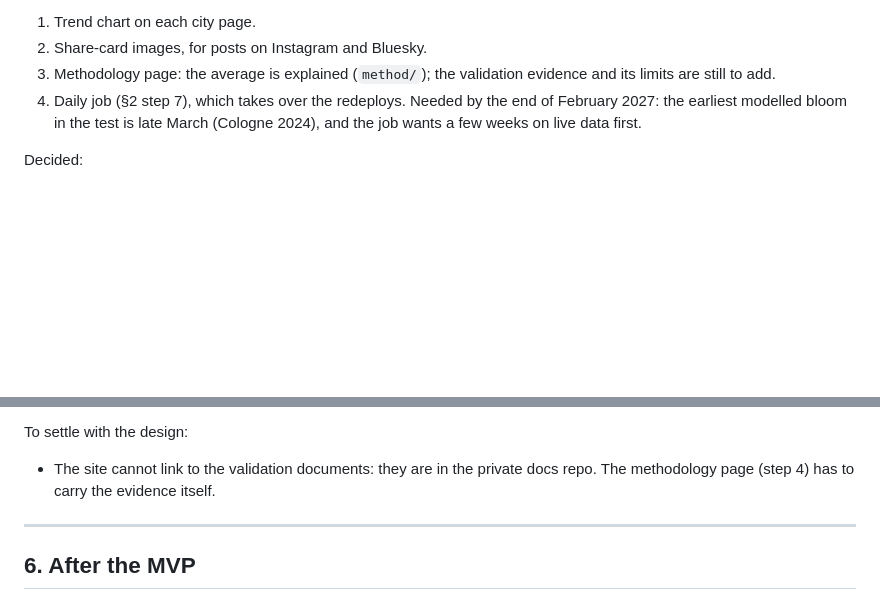
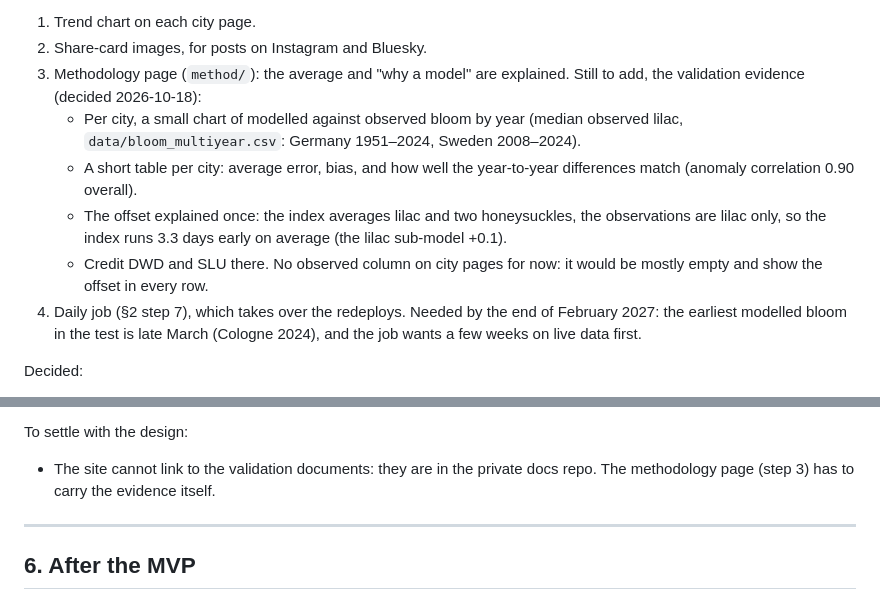
Before and after one commit to Aimekram/call-of-kiuru, a Markdown page: PLAN.md, 2 parts joined by grey strips. Rendered like a GitHub page; blank space fills up the shorter version.

Commit message:
docs: plan the observed-vs-modelled chart for the method page
Per city, modelled against observed bloom by year, a short accuracy
table, and the lilac-only offset explained once. No observed column on
city pages for now.

Co-Authored-By: Claude Opus 5.5 <noreply@anthropic.com>

```diff
--- a/PLAN.md
+++ b/PLAN.md
@@ -270,8 +270,18 @@ Still to build, in order (reordered 2026-10-18: until spring the history is
 what people see, so the interface comes before the daily job):
 1. Trend chart on each city page.
 2. Share-card images, for posts on Instagram and Bluesky.
-3. Methodology page: the average is explained (`method/`); the validation
-   evidence and its limits are still to add.
+3. Methodology page (`method/`): the average and "why a model" are
+   explained. Still to add, the validation evidence (decided 2026-10-18):
+   - Per city, a small chart of modelled against observed bloom by year
+     (median observed lilac, `data/bloom_multiyear.csv`: Germany
+     1951–2024, Sweden 2008–2024).
+   - A short table per city: average error, bias, and how well the
+     year-to-year differences match (anomaly correlation 0.90 overall).
+   - The offset explained once: the index averages lilac and two
+     honeysuckles, the observations are lilac only, so the index runs
+     3.3 days early on average (the lilac sub-model +0.1).
+   - Credit DWD and SLU there. No observed column on city pages for now:
+     it would be mostly empty and show the offset in every row.
 4. Daily job (§2 step 7), which takes over the redeploys. Needed by the end
    of February 2027: the earliest modelled bloom in the test is late March
    (Cologne 2024), and the job wants a few weeks on live data first.
@@ -294,7 +304,7 @@ Decided:
 
 To settle with the design:
 - The site cannot link to the validation documents: they are in the
-  private docs repo. The methodology page (step 4) has to carry the
+  private docs repo. The methodology page (step 3) has to carry the
   evidence itself.
 
 ---
```
